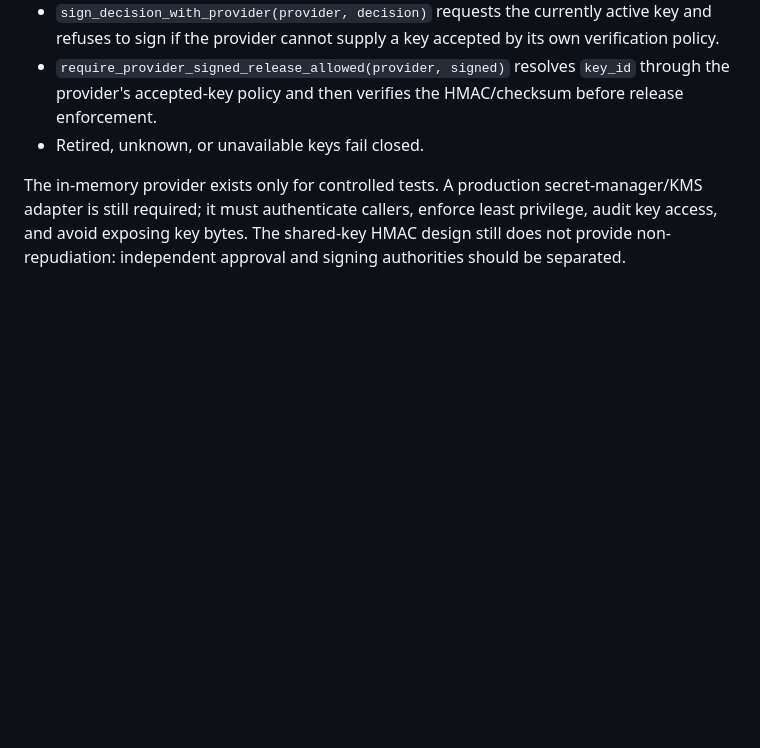
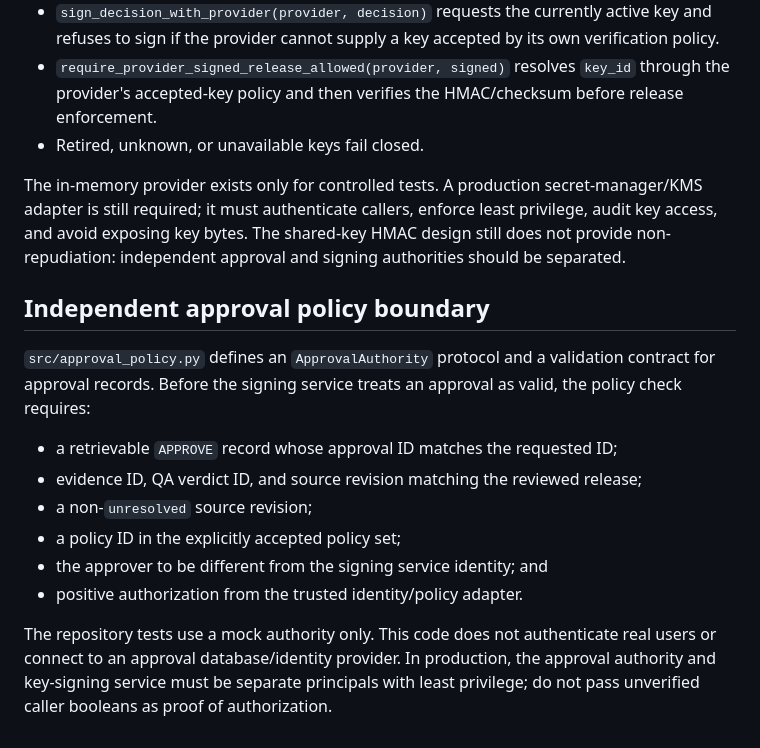
Before and after one commit to thuyainminnyo-hub/kmh-oia, a Markdown page: README.md, the part around the change. Drawn GitHub-style; blank space fills up the shorter version.

Commit message:
docs: document independent approval policy contract

```diff
--- a/README.md
+++ b/README.md
@@ -240,3 +240,16 @@ A production adapter should implement this protocol using a trusted secret manag
 - Retired, unknown, or unavailable keys fail closed.
 
 The in-memory provider exists only for controlled tests. A production secret-manager/KMS adapter is still required; it must authenticate callers, enforce least privilege, audit key access, and avoid exposing key bytes. The shared-key HMAC design still does not provide non-repudiation: independent approval and signing authorities should be separated.
+
+
+## Independent approval policy boundary
+
+`src/approval_policy.py` defines an `ApprovalAuthority` protocol and a validation contract for approval records. Before the signing service treats an approval as valid, the policy check requires:
+- a retrievable `APPROVE` record whose approval ID matches the requested ID;
+- evidence ID, QA verdict ID, and source revision matching the reviewed release;
+- a non-`unresolved` source revision;
+- a policy ID in the explicitly accepted policy set;
+- the approver to be different from the signing service identity; and
+- positive authorization from the trusted identity/policy adapter.
+
+The repository tests use a mock authority only. This code does not authenticate real users or connect to an approval database/identity provider. In production, the approval authority and key-signing service must be separate principals with least privilege; do not pass unverified caller booleans as proof of authorization.
```
